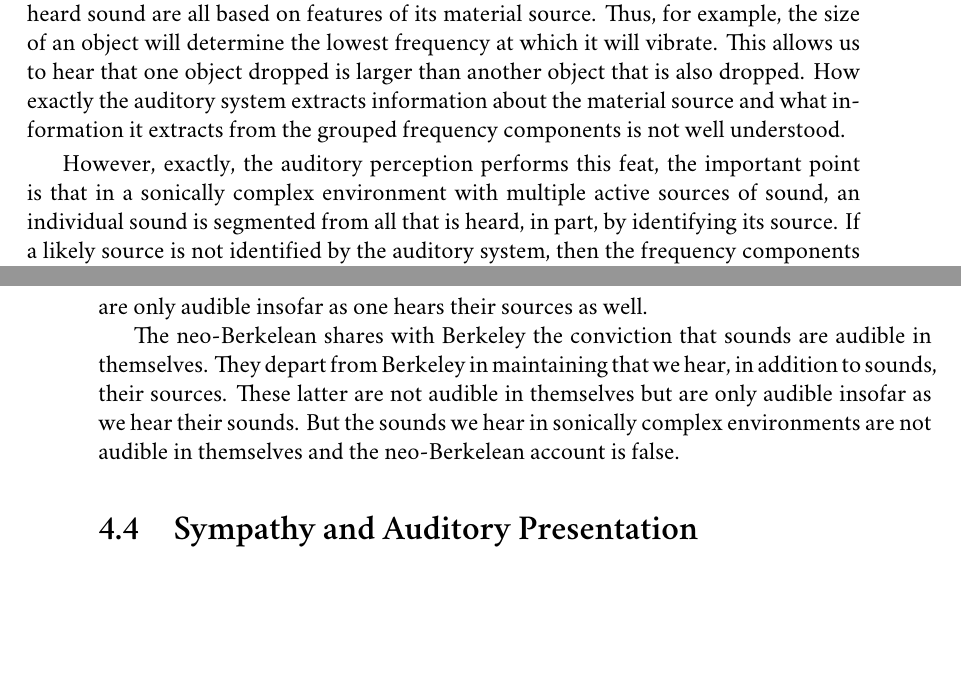
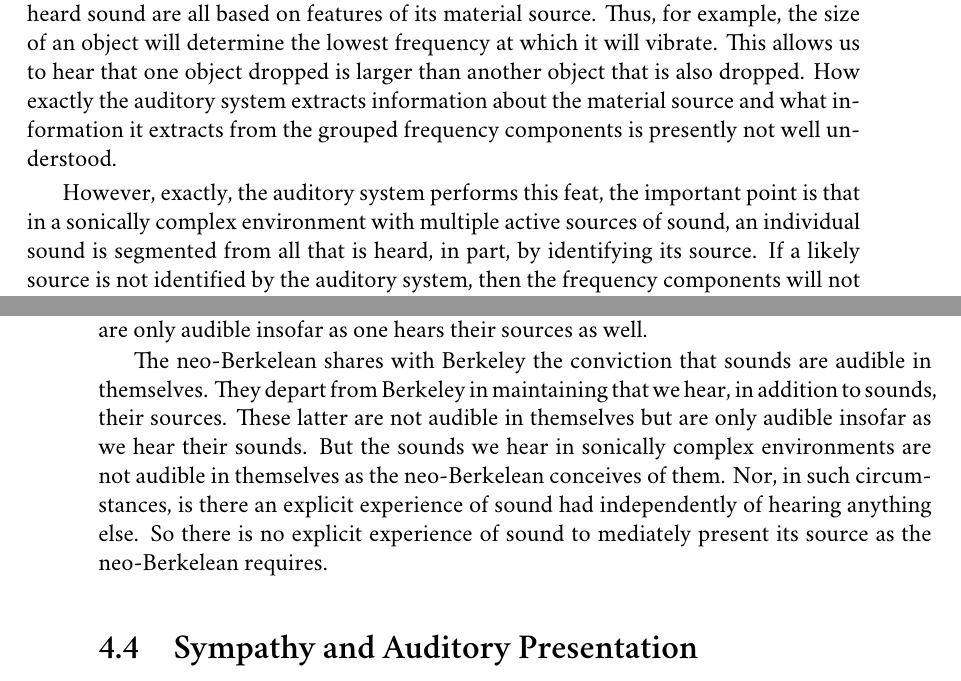
Before and after one commit to PhilGeek/sympathy, a LaTeX thesis (perception.tex, which reads sources_of_sound.tex): two parts of pages 106 and 107 of 116, joined at a grey line, cut so that both start at the same text, the shorter picture padded with empty space. Compiled offline with XeLaTeX; a missing font is replaced by an installed copy or a similar font.

Commit message:
Another strike at the neo-Berkelean

```diff
--- a/sources_of_sound.tex
+++ b/sources_of_sound.tex
@@ -79,13 +79,13 @@ Some clues are diachronic. That is, sometimes frequency components occurring ove
 
 \citet[74]{Nudds:2009sf} observes that while the clues discussed so far are ``bottom-up'' or stimulus driven groupings, there are, as well ``top-down'' groupings, especially of sequences of frequency components. The idea is that certain frequency components are grouped together because they fit together to form a pattern recognized by the auditory system to likely be produced by a single source. Thus, for example, one might hear a bottle bouncing, as opposed to breaking, and this is likely to be due to such a top-down grouping.
 
-Notice how the clues to grouping together frequency components constituting a heard sound are all based on features of its material source. Thus, for example, the size of an  object will determine the lowest frequency at which it will vibrate. This allows us to hear that one object dropped is larger than another object that is also dropped. How exactly the auditory system extracts information about the material source and what information it extracts from the grouped frequency components is not well understood.
+Notice how the clues to grouping together frequency components constituting a heard sound are all based on features of its material source. Thus, for example, the size of an  object will determine the lowest frequency at which it will vibrate. This allows us to hear that one object dropped is larger than another object that is also dropped. How exactly the auditory system extracts information about the material source and what information it extracts from the grouped frequency components is presently not well understood.
 
-However, exactly, the auditory perception performs this feat, the important point is that in a sonically complex environment with multiple active sources of sound, an individual sound is segmented from all that is heard, in part, by identifying its source. If a likely source is not identified by the auditory system, then the frequency components will not be grouped together and the sound will not be segmented from all that is heard. If in hearing the products of multiple active sources of sound, none of the sources are discriminated, all that would be heard is a kind of undifferentiated noise. Hearing the sources of sound lends intelligibility to what is heard. The audible accessibility of the source intelligibly differentiates, in auditory experience, the sound it generates.
+However, exactly, the auditory system performs this feat, the important point is that in a sonically complex environment with multiple active sources of sound, an individual sound is segmented from all that is heard, in part, by identifying its source. If a likely source is not identified by the auditory system, then the frequency components will not be grouped together and the sound will not be segmented from all that is heard. If in hearing the products of multiple active sources of sound, none of the sources are discriminated, all that would be heard is a kind of undifferentiated noise. Hearing the sources of sound lends intelligibility to what is heard. The audible accessibility of the source intelligibly differentiates, in auditory experience, the sound it generates.
 
 At least, then, in ordinary cases of hearing ecological sound, the sound is segmented from all that is heard only by virtue of the auditory system identifying its source. In such cases, sounds are not, in fact, audible in themselves. It is not possible to hear the sound segmented from all that is heard in and of itself quite apart from hearing anything else. In such cases, one hears the sound only insofar as one hears the event or process that generates the sound, only insofar as one hears its audible source. At least in sonically complex environments with multiple active sources of sound, sounds are not audible in themselves, they do not contain within themselves the power of their own audibility, but are only audible insofar as one hears their sources as well.
 
-The neo-Berkelean shares with Berkeley the conviction that sounds are audible in themselves. They depart from Berkeley in maintaining that we hear, in addition to sounds, their sources. These latter are not audible in themselves but are only audible insofar as we hear their sounds. But the sounds we hear in sonically complex environments are not audible in themselves and the neo-Berkelean account is false.
+The neo-Berkelean shares with Berkeley the conviction that sounds are audible in themselves. They depart from Berkeley in maintaining that we hear, in addition to sounds, their sources. These latter are not audible in themselves but are only audible insofar as we hear their sounds. But the sounds we hear in sonically complex environments are not audible in themselves as the neo-Berkelean conceives of them. Nor, in such circumstances, is there an explicit experience of sound had independently of hearing anything else. So there is no explicit experience of sound to mediately present its source as the neo-Berkelean requires.
 
 % section sources_and_the_discrimination_of_sound (end)
 
```
Also changed, not shown: sources_of_sound.tex (2 more changed lines).
